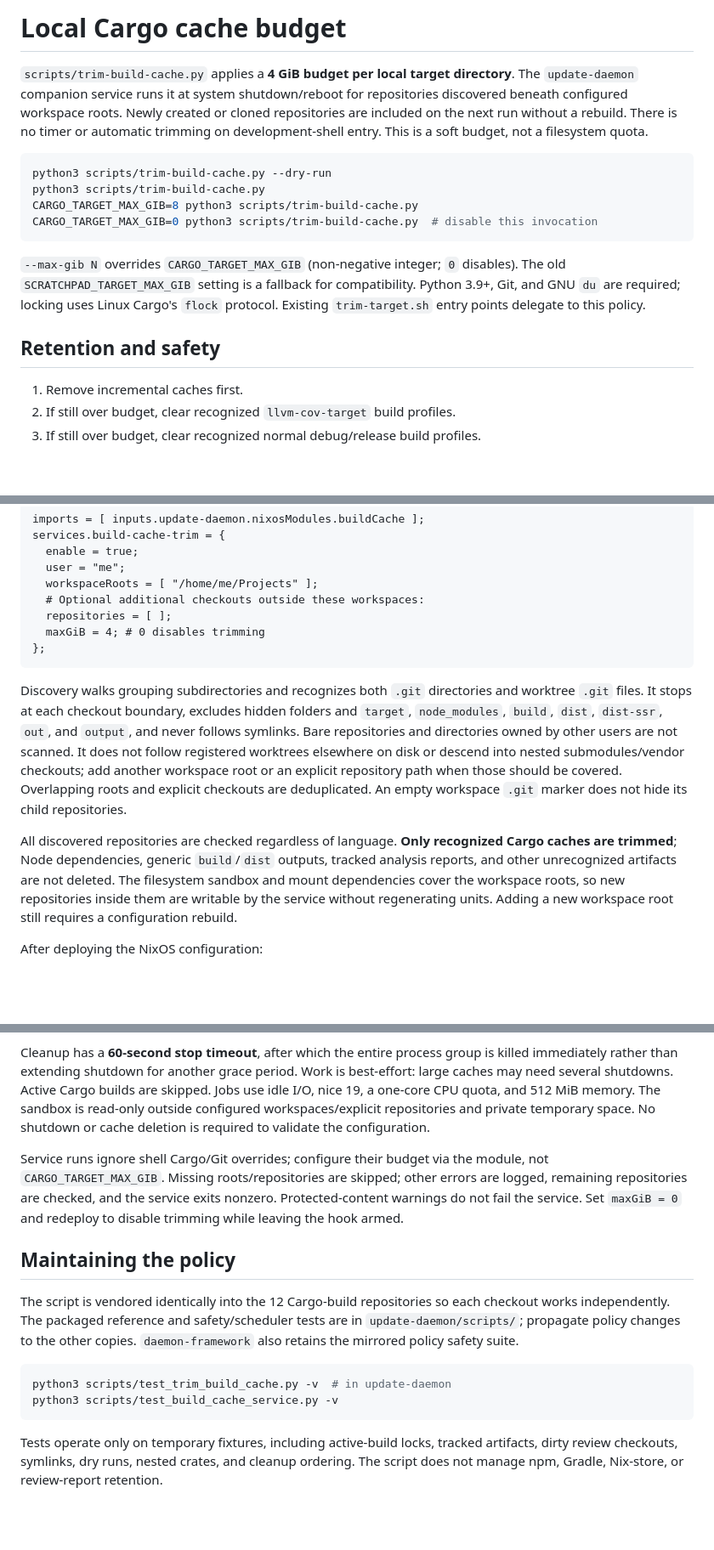
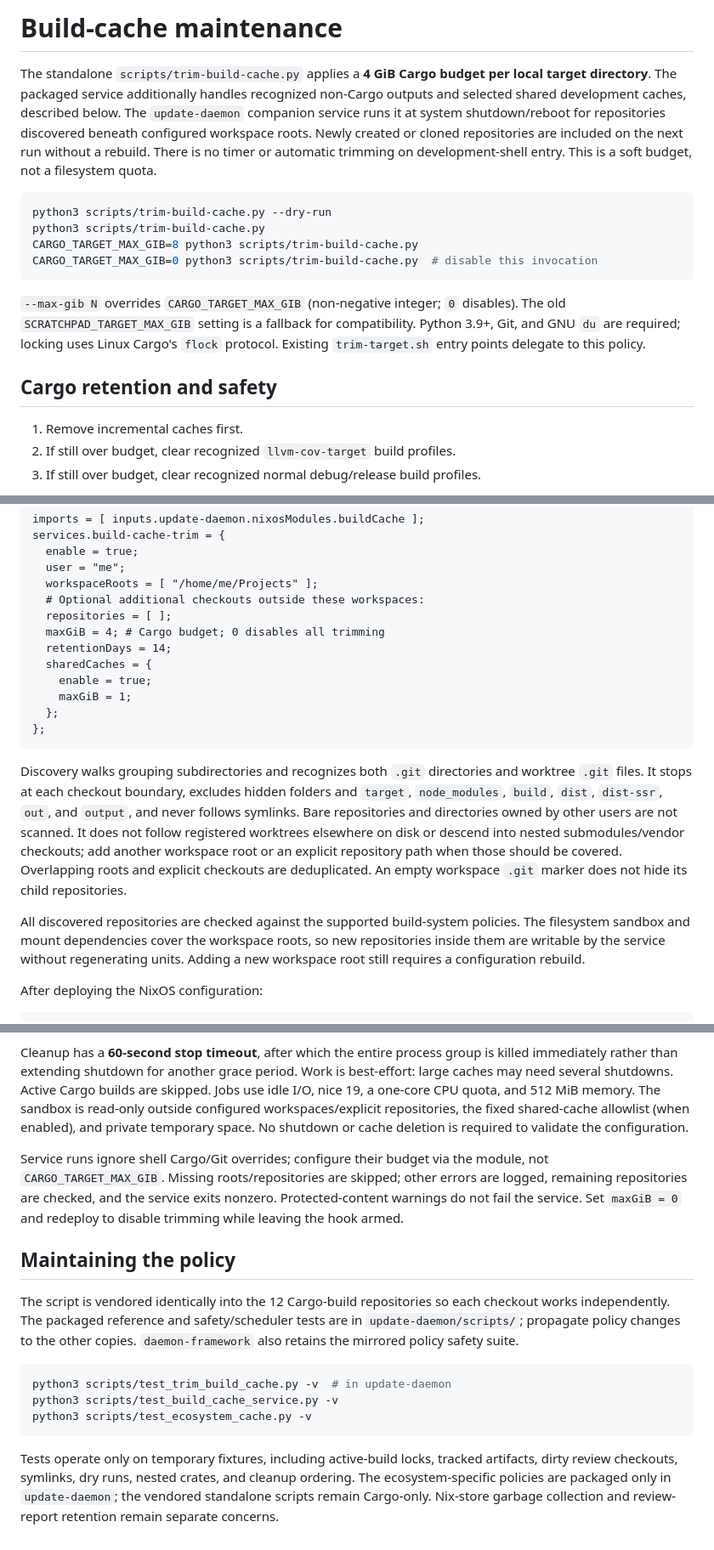
Before and after one commit to pmfleming/rust-quality-lens, a Markdown page: BUILD-CACHE.md, 3 parts joined by grey strips. Shown at 85% size. Drawn GitHub-style; blank space fills up the shorter version.

````diff
--- a/BUILD-CACHE.md
+++ b/BUILD-CACHE.md
@@ -1,6 +1,8 @@
-# Local Cargo cache budget
+# Build-cache maintenance
 
-`scripts/trim-build-cache.py` applies a **4 GiB budget per local target directory**.
+The standalone `scripts/trim-build-cache.py` applies a **4 GiB Cargo budget per
+local target directory**. The packaged service additionally handles recognized
+non-Cargo outputs and selected shared development caches, described below.
 The `update-daemon` companion service runs it at system shutdown/reboot for
 repositories discovered beneath configured workspace roots. Newly created or
 cloned repositories are included on the next run without a rebuild. There is no
@@ -19,7 +21,7 @@ The old `SCRATCHPAD_TARGET_MAX_GIB` setting is a fallback for compatibility.
 Python 3.9+, Git, and GNU `du` are required; locking uses Linux Cargo's `flock`
 protocol. Existing `trim-target.sh` entry points delegate to this policy.
 
-## Retention and safety
+## Cargo retention and safety
 
 1. Remove incremental caches first.
 2. If still over budget, clear recognized `llvm-cov-target` build profiles.
@@ -62,7 +112,12 @@ services.build-cache-trim = {
   workspaceRoots = [ "/home/me/Projects" ];
   # Optional additional checkouts outside these workspaces:
   repositories = [ ];
-  maxGiB = 4; # 0 disables trimming
+  maxGiB = 4; # Cargo budget; 0 disables all trimming
+  retentionDays = 14;
+  sharedCaches = {
+    enable = true;
+    maxGiB = 1;
+  };
 };
 ```
 
@@ -76,10 +131,8 @@ root or an explicit repository path when those should be covered. Overlapping
 roots and explicit checkouts are deduplicated. An empty workspace `.git` marker
 does not hide its child repositories.
 
-All discovered repositories are checked regardless of language. **Only recognized
-Cargo caches are trimmed**; Node dependencies, generic `build`/`dist` outputs,
-tracked analysis reports, and other unrecognized artifacts are not deleted.
-The filesystem sandbox and mount dependencies cover the workspace roots, so new
+All discovered repositories are checked against the supported build-system
+policies. The filesystem sandbox and mount dependencies cover the workspace roots, so new
 repositories inside them are writable by the service without regenerating units.
 Adding a new workspace root still requires a configuration rebuild.
 
@@ -102,8 +155,9 @@ Cleanup has a **60-second stop timeout**, after which the entire process group i
 killed immediately rather than extending shutdown for another grace period.
 Work is best-effort: large caches may need several shutdowns. Active Cargo builds
 are skipped. Jobs use idle I/O, nice 19, a one-core CPU quota, and 512 MiB memory.
-The sandbox is read-only outside configured workspaces/explicit repositories and
-private temporary space. No shutdown or cache deletion is required to validate the configuration.
+The sandbox is read-only outside configured workspaces/explicit repositories,
+the fixed shared-cache allowlist (when enabled), and private temporary space.
+No shutdown or cache deletion is required to validate the configuration.
 
 Service runs ignore shell Cargo/Git overrides; configure their budget via the
 module, not `CARGO_TARGET_MAX_GIB`. Missing roots/repositories are skipped; other errors
@@ -121,9 +175,11 @@ are in `update-daemon/scripts/`; propagate policy changes to the other copies.
 ```sh
 python3 scripts/test_trim_build_cache.py -v  # in update-daemon
 python3 scripts/test_build_cache_service.py -v
+python3 scripts/test_ecosystem_cache.py -v
 ```
 
 Tests operate only on temporary fixtures, including active-build locks, tracked
 artifacts, dirty review checkouts, symlinks, dry runs, nested crates, and cleanup
-ordering. The script does not manage npm, Gradle, Nix-store, or review-report
-retention.
+ordering. The ecosystem-specific policies are packaged only in `update-daemon`;
+the vendored standalone scripts remain Cargo-only. Nix-store garbage collection
+and review-report retention remain separate concerns.
````
Also changed, not shown: other parts of BUILD-CACHE.md (+48 -0 lines).
